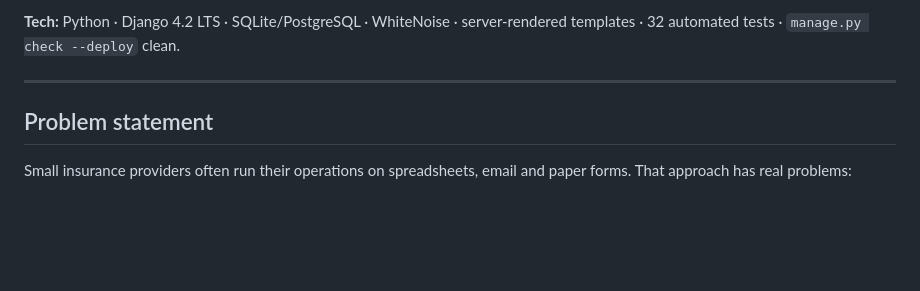
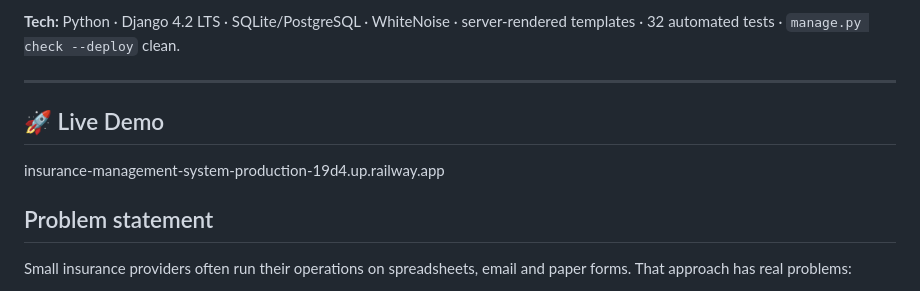
Before and after one commit to prakrash2003-web/insurance-management-system, a Markdown page: README.md, the part around the change. GitHub-like rendering; blank space fills up the shorter version.

Commit message:
Add live demo section to README
Added a section for the live demo link in the README.

```diff
--- a/README.md
+++ b/README.md
@@ -15,6 +15,8 @@ dashboard.
 templates · 32 automated tests · `manage.py check --deploy` clean.
 
 ---
+## 🚀 Live Demo
+insurance-management-system-production-19d4.up.railway.app
 
 ## Problem statement
 
```
